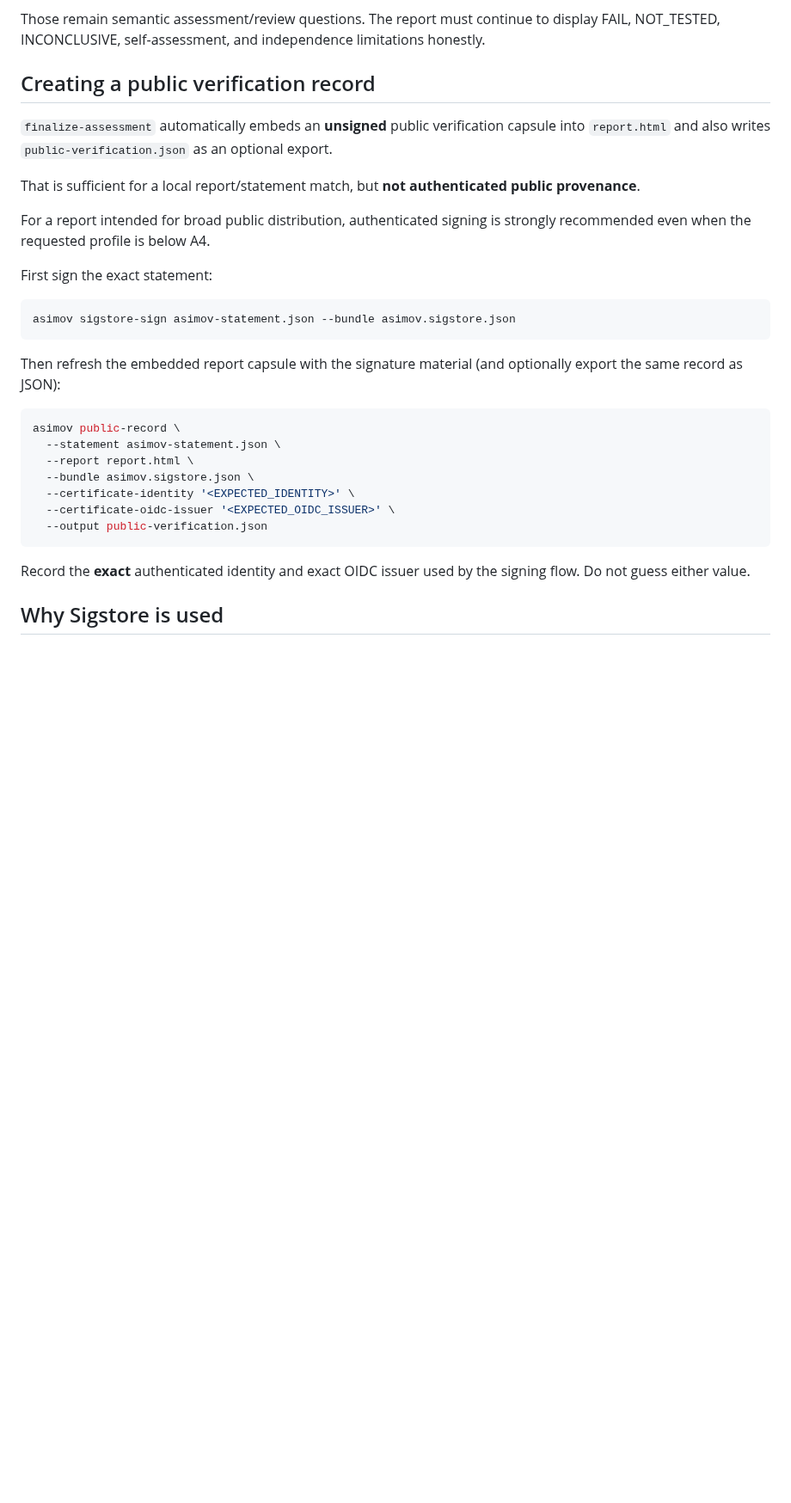
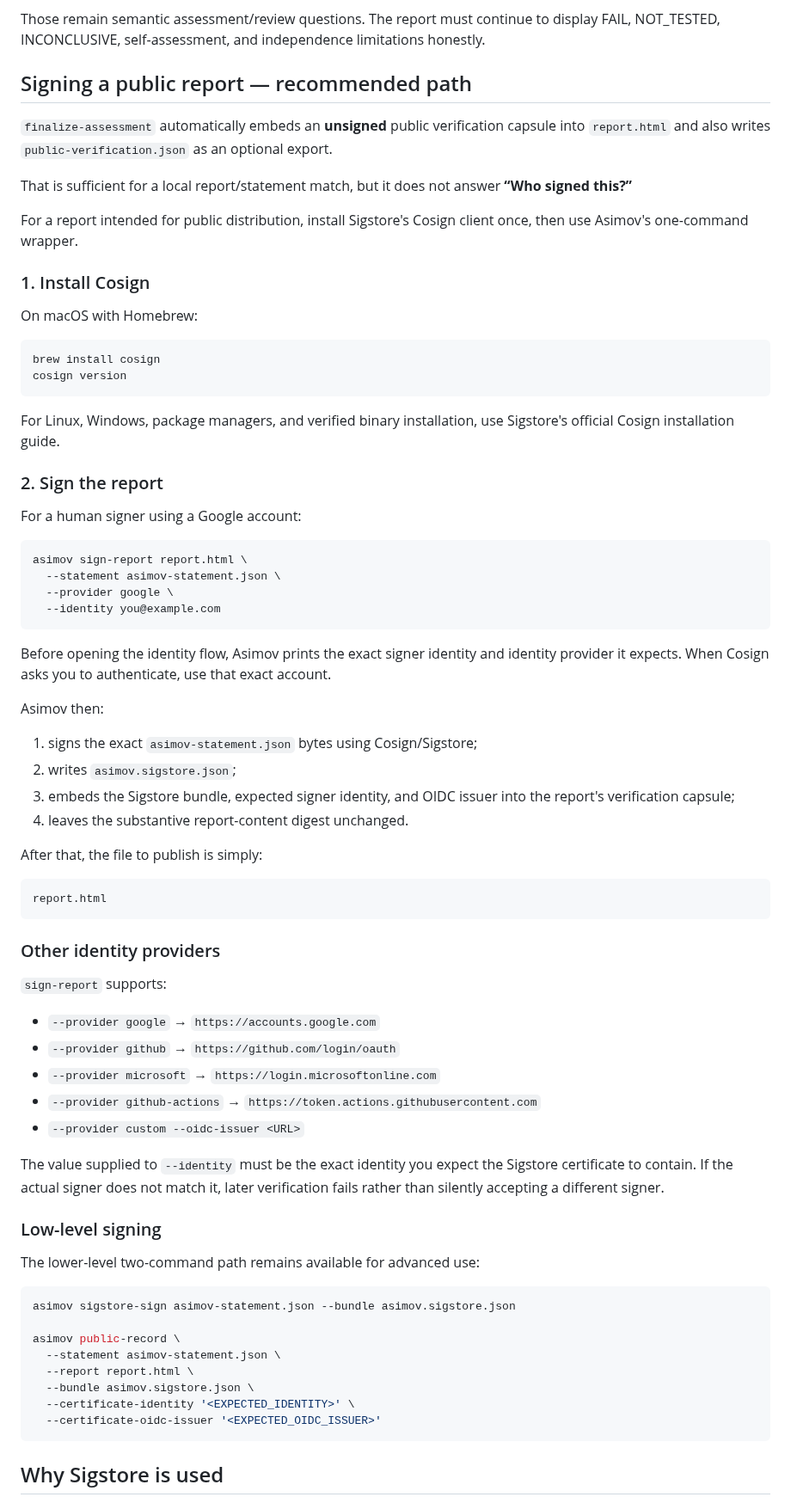
Before and after one commit to asimov-safety/asimov, a Markdown page: docs/VERIFICATION.md, the part around the change. Shown at 86% size. GitHub-like rendering; blank space fills up the shorter version.

Commit message:
Explain one-command Sigstore signing

````diff
--- a/docs/VERIFICATION.md
+++ b/docs/VERIFICATION.md
@@ -56,33 +56,77 @@ It does **not** prove that:
 
 Those remain semantic assessment/review questions. The report must continue to display FAIL, NOT_TESTED, INCONCLUSIVE, self-assessment, and independence limitations honestly.
 
-## Creating a public verification record
+## Signing a public report — recommended path
 
 `finalize-assessment` automatically embeds an **unsigned** public verification capsule into `report.html` and also writes `public-verification.json` as an optional export.
 
-That is sufficient for a local report/statement match, but **not authenticated public provenance**.
+That is sufficient for a local report/statement match, but it does not answer **“Who signed this?”**
 
-For a report intended for broad public distribution, authenticated signing is strongly recommended even when the requested profile is below A4.
+For a report intended for public distribution, install Sigstore's Cosign client once, then use Asimov's one-command wrapper.
 
-First sign the exact statement:
+### 1. Install Cosign
+
+On macOS with Homebrew:
+
+```bash
+brew install cosign
+cosign version
+```
+
+For Linux, Windows, package managers, and verified binary installation, use Sigstore's official Cosign installation guide.
+
+### 2. Sign the report
+
+For a human signer using a Google account:
+
+```bash
+asimov sign-report report.html \
+  --statement asimov-statement.json \
+  --provider google \
+  --identity you@example.com
+```
+
+Before opening the identity flow, Asimov prints the exact signer identity and identity provider it expects. When Cosign asks you to authenticate, use that exact account.
+
+Asimov then:
+
+1. signs the exact `asimov-statement.json` bytes using Cosign/Sigstore;
+2. writes `asimov.sigstore.json`;
+3. embeds the Sigstore bundle, expected signer identity, and OIDC issuer into the report's verification capsule;
+4. leaves the substantive report-content digest unchanged.
+
+After that, the file to publish is simply:
+
+```text
+report.html
+```
+
+### Other identity providers
+
+`sign-report` supports:
+
+- `--provider google` → `https://accounts.google.com`
+- `--provider github` → `https://github.com/login/oauth`
+- `--provider microsoft` → `https://login.microsoftonline.com`
+- `--provider github-actions` → `https://token.actions.githubusercontent.com`
+- `--provider custom --oidc-issuer <URL>`
+
+The value supplied to `--identity` must be the exact identity you expect the Sigstore certificate to contain. If the actual signer does not match it, later verification fails rather than silently accepting a different signer.
+
+### Low-level signing
+
+The lower-level two-command path remains available for advanced use:
 
 ```bash
 asimov sigstore-sign asimov-statement.json --bundle asimov.sigstore.json
-```
 
-Then refresh the embedded report capsule with the signature material (and optionally export the same record as JSON):
-
-```bash
 asimov public-record \
   --statement asimov-statement.json \
   --report report.html \
   --bundle asimov.sigstore.json \
   --certificate-identity '<EXPECTED_IDENTITY>' \
-  --certificate-oidc-issuer '<EXPECTED_OIDC_ISSUER>' \
-  --output public-verification.json
+  --certificate-oidc-issuer '<EXPECTED_OIDC_ISSUER>'
 ```
-
-Record the **exact** authenticated identity and exact OIDC issuer used by the signing flow. Do not guess either value.
 
 ## Why Sigstore is used
 
````
